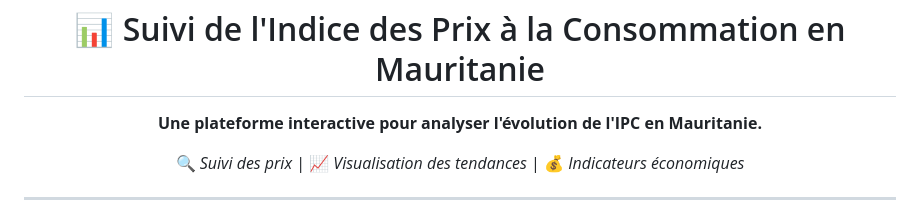
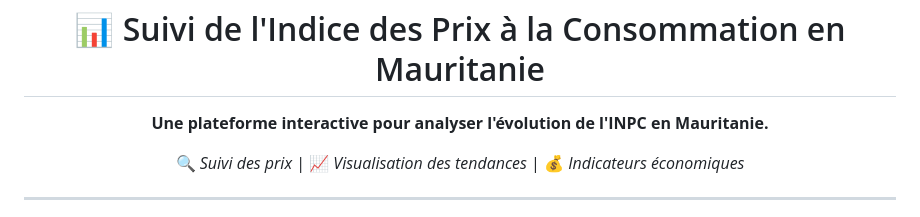
Before and after one commit to AmadouMamadouDiallo/Plateforme-de-suivi-de-l-Indice-des-prix-la-consommation-en-Mauritanie, a Markdown page: README.md, the part around one of its changes. Drawn GitHub-style.

```diff
--- a/README.md
+++ b/README.md
@@ -5,7 +6,7 @@
 <h1 align="center">📊 Suivi de l'Indice des Prix à la Consommation en Mauritanie</h1>
 
 <p align="center">
-  <b>Une plateforme interactive pour analyser l'évolution de l'IPC en Mauritanie.</b>
+  <b>Une plateforme interactive pour analyser l'évolution de l'INPC en Mauritanie.</b>
 </p>
 
 <p align="center">
```
Also changed, not shown: other parts of README.md (+2 -1 lines).
